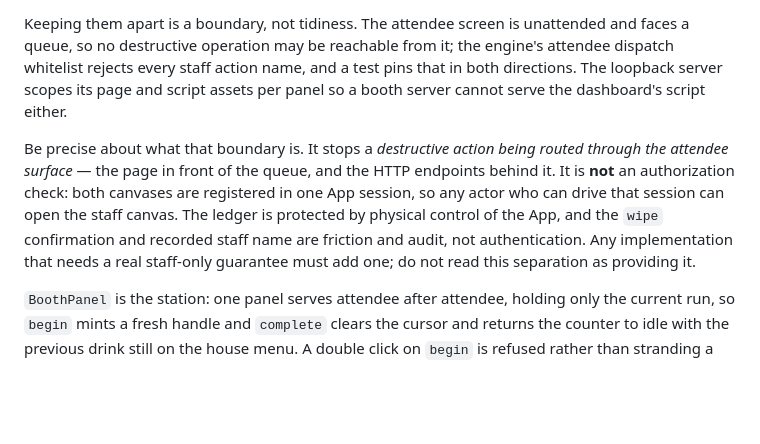
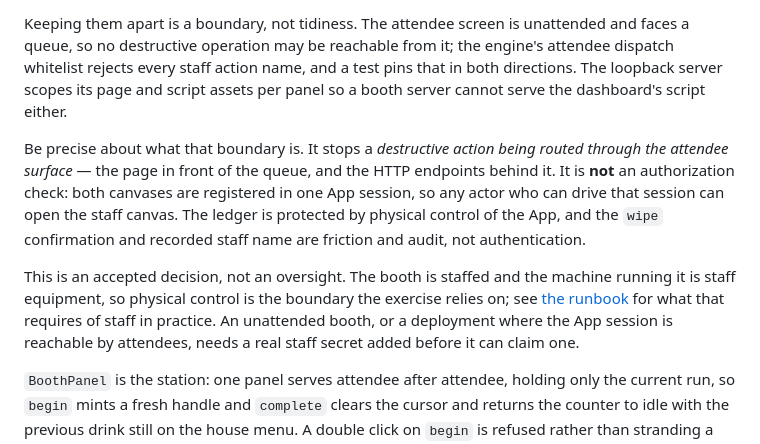
Before and after one commit to ghlearn/commit-and-sip, a Markdown page: docs/integration-contract.md, the part around the change. Rendered like a GitHub page; blank space fills up the shorter version.

Commit message:
Record physical control of the App as the accepted staff boundary
Review raised that the staff canvas has no authorization gate. The
separation is real but narrower than it looked: it stops a destructive
action being routed through the attendee surface, not an actor who can
drive the App session.

The booth is staffed and its machine is staff equipment, so physical
control is the accepted boundary rather than a gap to close. Says so
explicitly, and names the deployments that would need a real staff
secret instead.

Co-authored-by: Copilot App <223556219+Copilot@users.noreply.github.com>

```diff
--- a/docs/integration-contract.md
+++ b/docs/integration-contract.md
@@ -66,7 +66,9 @@ There are two canvases over one `BoothEngine`: `commit-and-sip` for the attendee
 
 Keeping them apart is a boundary, not tidiness. The attendee screen is unattended and faces a queue, so no destructive operation may be reachable from it; the engine's attendee dispatch whitelist rejects every staff action name, and a test pins that in both directions. The loopback server scopes its page and script assets per panel so a booth server cannot serve the dashboard's script either.
 
-Be precise about what that boundary is. It stops a *destructive action being routed through the attendee surface* — the page in front of the queue, and the HTTP endpoints behind it. It is **not** an authorization check: both canvases are registered in one App session, so any actor who can drive that session can open the staff canvas. The ledger is protected by physical control of the App, and the `wipe` confirmation and recorded staff name are friction and audit, not authentication. Any implementation that needs a real staff-only guarantee must add one; do not read this separation as providing it.
+Be precise about what that boundary is. It stops a *destructive action being routed through the attendee surface* — the page in front of the queue, and the HTTP endpoints behind it. It is **not** an authorization check: both canvases are registered in one App session, so any actor who can drive that session can open the staff canvas. The ledger is protected by physical control of the App, and the `wipe` confirmation and recorded staff name are friction and audit, not authentication.
+
+This is an accepted decision, not an oversight. The booth is staffed and the machine running it is staff equipment, so physical control is the boundary the exercise relies on; see [the runbook](../booth/RUNBOOK.md#staff-dashboard) for what that requires of staff in practice. An unattended booth, or a deployment where the App session is reachable by attendees, needs a real staff secret added before it can claim one.
 
 `BoothPanel` is the station: one panel serves attendee after attendee, holding only the current run, so `begin` mints a fresh handle and `complete` clears the cursor and returns the counter to idle with the previous drink still on the house menu. A double click on `begin` is refused rather than stranding a started run.
 
```
